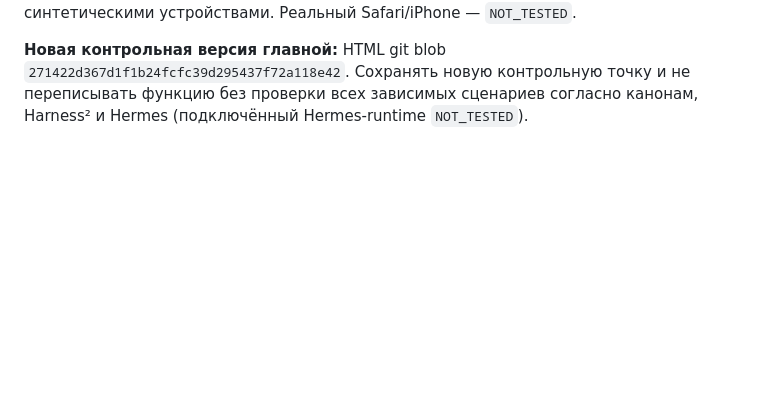
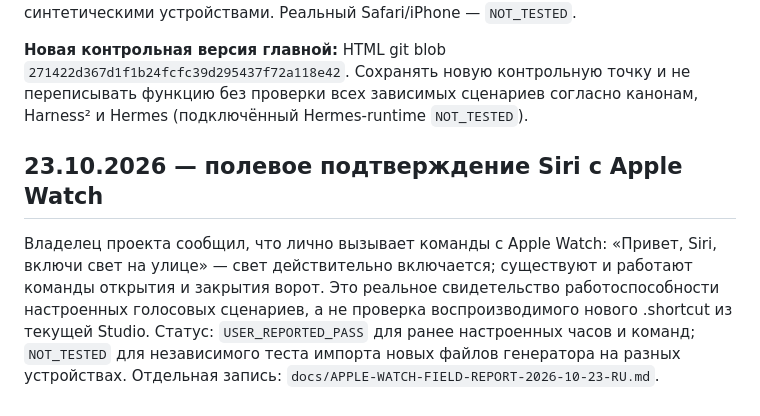
Before and after one commit to mapkepp/tools, a Markdown page: docs/STUDIO-RELEASE-2026-10-23-RU.md, the part around the change. Rendered like a GitHub page; blank space fills up the shorter version.

Commit message:
docs(watch): reflect owner-tested Siri Apple Watch light and gate commands

```diff
--- a/docs/STUDIO-RELEASE-2026-10-23-RU.md
+++ b/docs/STUDIO-RELEASE-2026-10-23-RU.md
@@ -74,3 +74,7 @@
 **Доказательства**: browser workflow `39920462012` — `PASS` для двух повторных `consent_missing` на каждой странице, перехода home → studio, сохранения после reload, доступа к журналу без выбранного устройства, отдельной очистки и логирования новых событий после очистки. Пройдены регрессионные тесты генерации, QR, локального JSON и живой подписи настоящим Shortcuty на обеих страницах с синтетическими устройствами. Реальный Safari/iPhone — `NOT_TESTED`.
 
 **Новая контрольная версия главной:** HTML git blob `271422d367d1f1b24fcfc39d295437f72a118e42`. Сохранять новую контрольную точку и не переписывать функцию без проверки всех зависимых сценариев согласно канонам, Harness² и Hermes (подключённый Hermes-runtime `NOT_TESTED`).
+
+## 23.10.2026 — полевое подтверждение Siri с Apple Watch
+
+Владелец проекта сообщил, что лично вызывает команды с Apple Watch: «Привет, Siri, включи свет на улице» — свет действительно включается; существуют и работают команды открытия и закрытия ворот. Это реальное свидетельство работоспособности настроенных голосовых сценариев, а не проверка воспроизводимого нового .shortcut из текущей Studio. Статус: `USER_REPORTED_PASS` для ранее настроенных часов и команд; `NOT_TESTED` для независимого теста импорта новых файлов генератора на разных устройствах. Отдельная запись: `docs/APPLE-WATCH-FIELD-REPORT-2026-10-23-RU.md`.
```
